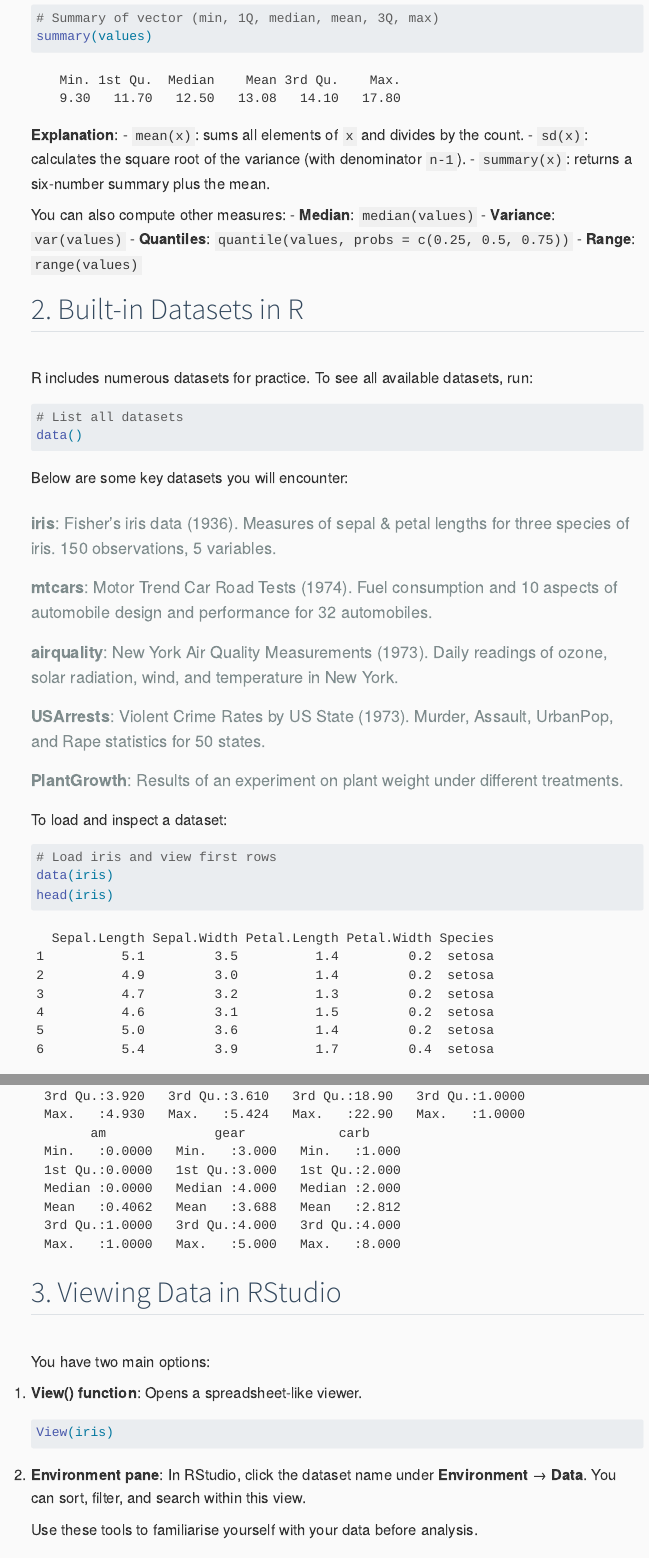
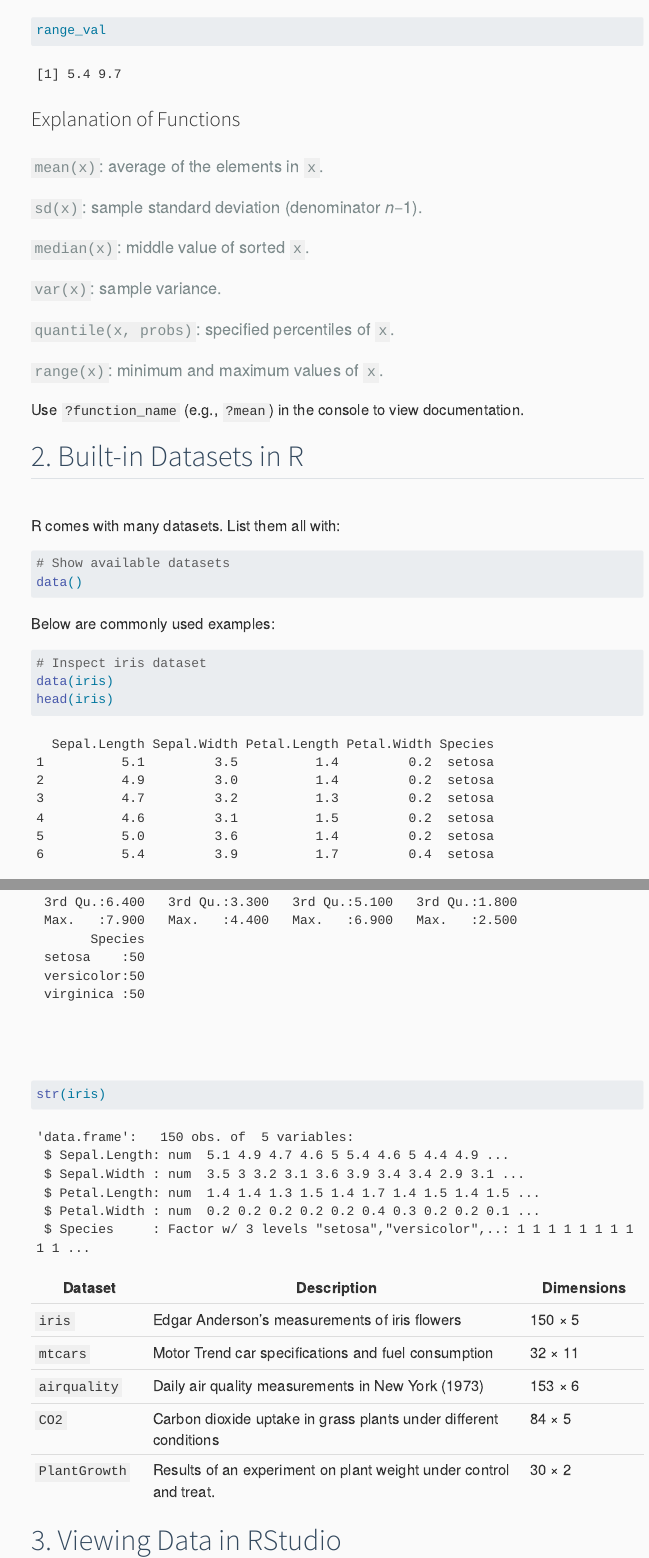
Before and after one commit to Phemelo-R/Les-Codex, a Quarto document (Introduction to R/r-basics.qmd): the page in a window 1100 px wide, from 740 px down before the commit and from 1120 px down after it, and a second part further down, joined at a grey line. Rendered offline with R 4.5, knitr and Pandoc in place of Quarto, with nearby package versions; menus at the side of the page are left out.

Commit message:
Added new R basics that are easier to follow

````diff
--- a/Introduction to R/r-basics.qmd
+++ b/Introduction to R/r-basics.qmd
@@ -26,2 +26,3 @@ sd_value
-# Summary of vector (min, 1Q, median, mean, 3Q, max)
-summary(values)
+# Display results
+mean_val
+sd_val
@@ -28,48 +32,54 @@ summary(values)
+range_val
 ```
 
-**Explanation**: - `mean(x)`: sums all elements of `x` and divides by the count. - `sd(x)`: calculates the square root of the variance (with denominator `n-1`). - `summary(x)`: returns a six-number summary plus the mean.
+### Explanation of Functions
 
-You can also compute other measures: - **Median**: `median(values)` - **Variance**: `var(values)` - **Quantiles**: `quantile(values, probs = c(0.25, 0.5, 0.75))` - **Range**: `range(values)`
+-   `mean(x)`: average of the elements in `x`.
+-   `sd(x)`: sample standard deviation (denominator *n*−1).
+-   `median(x)`: middle value of sorted `x`.
+-   `var(x)`: sample variance.
+-   `quantile(x, probs)`: specified percentiles of `x`.
+-   `range(x)`: minimum and maximum values of `x`.
+
+Use `?function_name` (e.g., `?mean`) in the console to view documentation.
 
 ## 2. Built-in Datasets in R
 
-R includes numerous datasets for practice. To see all available datasets, run:
+R comes with many datasets. List them all with:
 
 ```{r}
-# List all datasets
+# Show available datasets
 data()
 ```
 
-Below are some key datasets you will encounter:
-
--   **iris**: Fisher's iris data (1936). Measures of sepal & petal lengths for three species of iris. 150 observations, 5 variables.
--   **mtcars**: Motor Trend Car Road Tests (1974). Fuel consumption and 10 aspects of automobile design and performance for 32 automobiles.
--   **airquality**: New York Air Quality Measurements (1973). Daily readings of ozone, solar radiation, wind, and temperature in New York.
--   **USArrests**: Violent Crime Rates by US State (1973). Murder, Assault, UrbanPop, and Rape statistics for 50 states.
--   **PlantGrowth**: Results of an experiment on plant weight under different treatments.
-
-To load and inspect a dataset:
+Below are commonly used examples:
 
 ```{r}
-# Load iris and view first rows
+# Inspect iris dataset
 data(iris)
 head(iris)
+summary(iris)
+str(iris)
+```
 
-# Summary of mtcars
-data(mtcars)
-summary(mtcars)
-```
+| Dataset | Description | Dimensions |
+|--------------|--------------------------------------------|--------------|
+| `iris` | Edgar Anderson’s measurements of iris flowers | 150 × 5 |
+| `mtcars` | Motor Trend car specifications and fuel consumption | 32 × 11 |
+| `airquality` | Daily air quality measurements in New York (1973) | 153 × 6 |
+| `CO2` | Carbon dioxide uptake in grass plants under different conditions | 84 × 5 |
+| `PlantGrowth` | Results of an experiment on plant weight under control and treat. | 30 × 2 |
 
 ## 3. Viewing Data in RStudio
 
-You have two main options:
+-   **View( )**: In the console or script, run:
 
-1.  **View() function**: Opens a spreadsheet-like viewer.
+    ```{r}
+    View(iris)
+    ```
 
-```{r}
-View(iris)
-```
+    This opens a spreadsheet-like viewer.
 
-2.  **Environment pane**: In RStudio, click the dataset name under **Environment** → **Data**. You can sort, filter, and search within this view.
+-   **Environment Pane**: Under the **Environment** tab, click a dataset name to inspect it interactively. Use the gear icon ⚙️ to show/hide columns.
 
-Use these tools to familiarise yourself with your data before analysis.
+Always check dimensions (`dim(x)`), variable names (`names(x)`), and types (`class(x)` / `typeof(x)`) before proceeding.
````
Also changed, not shown: Introduction to R/r-basics.qmd (27 more changed lines).
